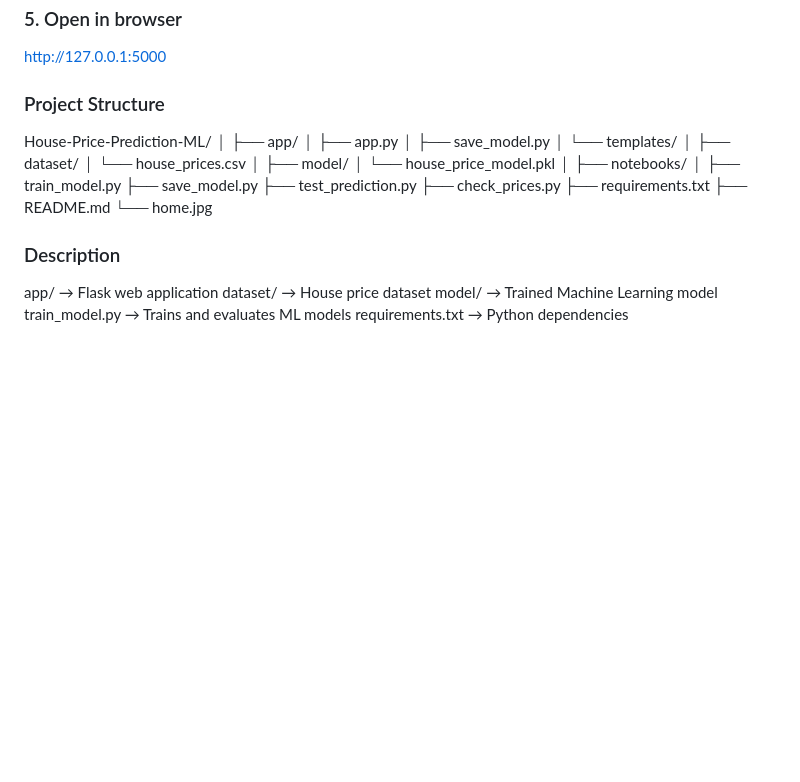
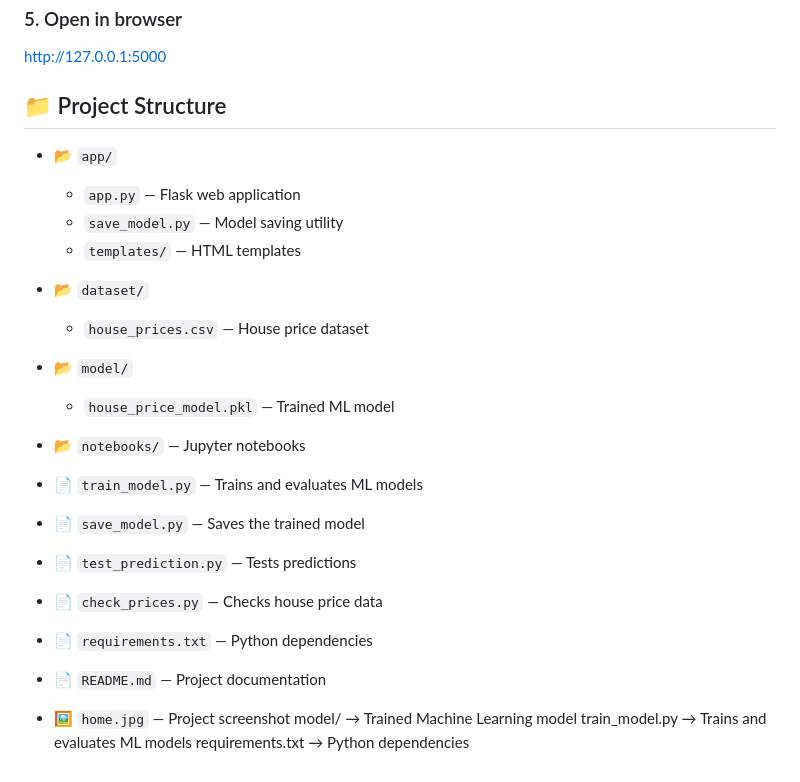
Before and after one commit to enoshsteve/House-Price-Prediction-ML, a Markdown page: README.md, the part around the change. Drawn GitHub-style; blank space fills up the shorter version.

```diff
--- a/README.md
+++ b/README.md
@@ -104,35 +104,28 @@ python app\app.py
 
 http://127.0.0.1:5000
 
-### Project Structure
+## 📁 Project Structure
 
-House-Price-Prediction-ML/
-│
-├── app/
-│   ├── app.py
-│   ├── save_model.py
-│   └── templates/
-│
-├── dataset/
-│   └── house_prices.csv
-│
-├── model/
-│   └── house_price_model.pkl
-│
-├── notebooks/
-│
-├── train_model.py
-├── save_model.py
-├── test_prediction.py
-├── check_prices.py
-├── requirements.txt
-├── README.md
-└── home.jpg
+- 📂 `app/`
+  - `app.py` — Flask web application
+  - `save_model.py` — Model saving utility
+  - `templates/` — HTML templates
 
-### Description
+- 📂 `dataset/`
+  - `house_prices.csv` — House price dataset
 
-app/ → Flask web application
-dataset/ → House price dataset
+- 📂 `model/`
+  - `house_price_model.pkl` — Trained ML model
+
+- 📂 `notebooks/` — Jupyter notebooks
+
+- 📄 `train_model.py` — Trains and evaluates ML models
+- 📄 `save_model.py` — Saves the trained model
+- 📄 `test_prediction.py` — Tests predictions
+- 📄 `check_prices.py` — Checks house price data
+- 📄 `requirements.txt` — Python dependencies
+- 📄 `README.md` — Project documentation
+- 🖼️ `home.jpg` — Project screenshot
 model/ → Trained Machine Learning model
 train_model.py → Trains and evaluates ML models
 requirements.txt → Python dependencies
```
